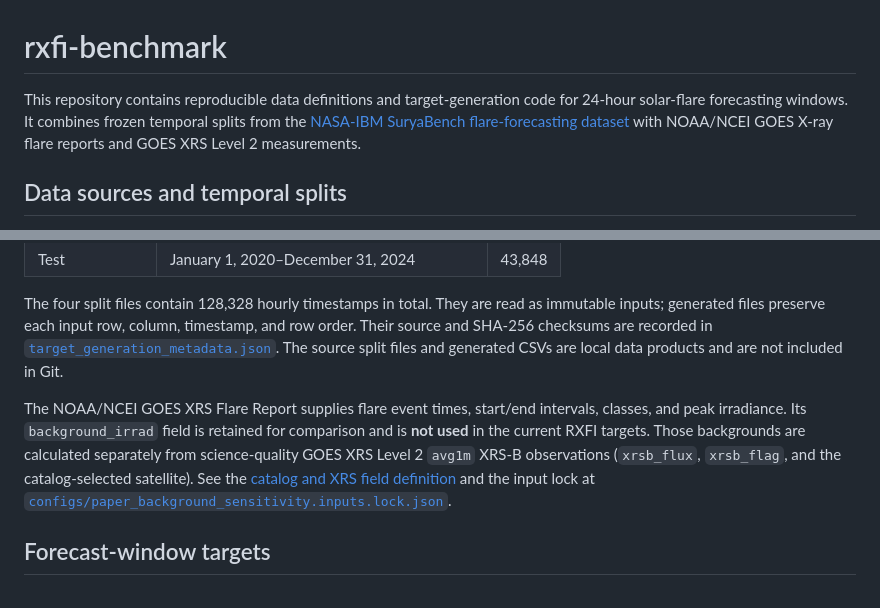
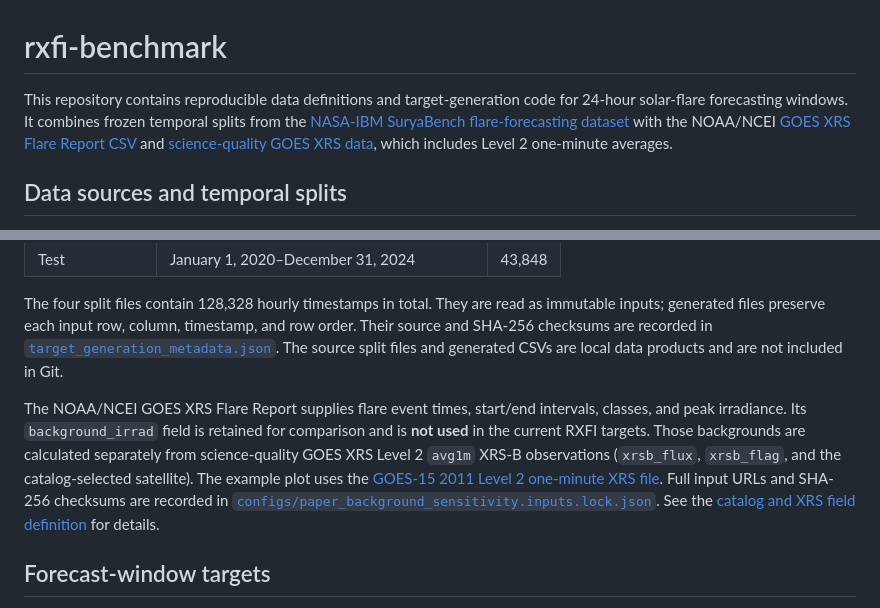
Before and after one commit to JinsuHongg/rxfi-benchmark, a Markdown page: README.md, 2 parts joined by grey strips. Drawn GitHub-style.

Commit message:
Fix README math and link NOAA data

```diff
--- a/README.md
+++ b/README.md
@@ -1,6 +1,6 @@
 # rxfi-benchmark
 
-This repository contains reproducible data definitions and target-generation code for 24-hour solar-flare forecasting windows. It combines frozen temporal splits from the [NASA-IBM SuryaBench flare-forecasting dataset](https://huggingface.co/datasets/nasa-ibm-ai4science/surya-bench-flare-forecasting) with NOAA/NCEI GOES X-ray flare reports and GOES XRS Level 2 measurements.
+This repository contains reproducible data definitions and target-generation code for 24-hour solar-flare forecasting windows. It combines frozen temporal splits from the [NASA-IBM SuryaBench flare-forecasting dataset](https://huggingface.co/datasets/nasa-ibm-ai4science/surya-bench-flare-forecasting) with the NOAA/NCEI [GOES XRS Flare Report CSV](https://data.ngdc.noaa.gov/platforms/solar-space-observing-satellites/goes/multi/l2/data/xrsf-l2-flrpt_science/csv/sci_xrsf-l2-flrpt_geo_s19950103_e20261012_v1-0-1.csv) and [science-quality GOES XRS data](https://www.ncei.noaa.gov/products/goes-1-15/space-weather-instruments), which includes Level 2 one-minute averages.
 
 ## Data sources and temporal splits
 
@@ -15,7 +15,7 @@ The forecasting samples use the published SuryaBench split CSVs. The split membe
 
 The four split files contain 128,328 hourly timestamps in total. They are read as immutable inputs; generated files preserve each input row, column, timestamp, and row order. Their source and SHA-256 checksums are recorded in [`target_generation_metadata.json`](outputs/target_generation_24h/target_generation_metadata.json). The source split files and generated CSVs are local data products and are not included in Git.
 
-The NOAA/NCEI GOES XRS Flare Report supplies flare event times, start/end intervals, classes, and peak irradiance. Its `background_irrad` field is retained for comparison and is **not used** in the current RXFI targets. Those backgrounds are calculated separately from science-quality GOES XRS Level 2 `avg1m` XRS-B observations (`xrsb_flux`, `xrsb_flag`, and the catalog-selected satellite). See the [catalog and XRS field definition](docs/research/noaa_xrs_catalog_and_rxfi_definition.md) and the input lock at [`configs/paper_background_sensitivity.inputs.lock.json`](configs/paper_background_sensitivity.inputs.lock.json).
+The NOAA/NCEI GOES XRS Flare Report supplies flare event times, start/end intervals, classes, and peak irradiance. Its `background_irrad` field is retained for comparison and is **not used** in the current RXFI targets. Those backgrounds are calculated separately from science-quality GOES XRS Level 2 `avg1m` XRS-B observations (`xrsb_flux`, `xrsb_flag`, and the catalog-selected satellite). The example plot uses the [GOES-15 2011 Level 2 one-minute XRS file](https://www.ncei.noaa.gov/data/goes-space-environment-monitor/access/science/xrs/goes15/xrsf-l2-avg1m_science/sci_xrsf-l2-avg1m_g15_y2011_v2-2-1.nc). Full input URLs and SHA-256 checksums are recorded in [`configs/paper_background_sensitivity.inputs.lock.json`](configs/paper_background_sensitivity.inputs.lock.json). See the [catalog and XRS field definition](docs/research/noaa_xrs_catalog_and_rxfi_definition.md) for details.
 
 ## Forecast-window targets
 
```
Also changed, not shown: other parts of README.md (+2 -2 lines).
